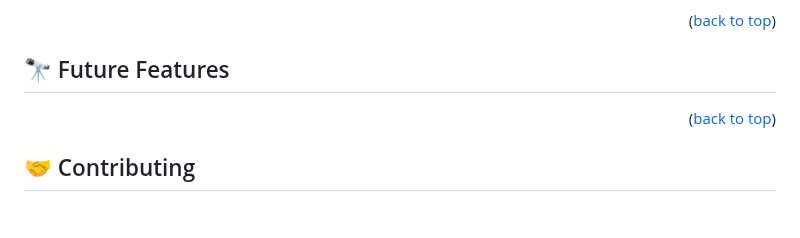
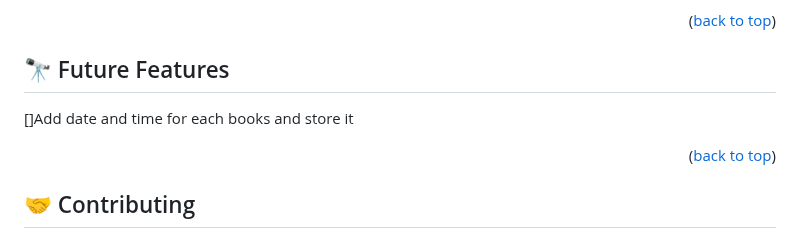
Before and after one commit to HanaSabih/awesome-books-with-es6, a Markdown page: README.md, the part around the change. GitHub-like rendering; blank space fills up the shorter version.

```diff
--- a/README.md
+++ b/README.md
@@ -151,6 +151,7 @@ To run tests, run the following command in your `git bash` or CLI:
 <!-- FUTURE FEATURES -->
 
 ## 🔭 Future Features <a name="future-features"></a>
+[]Add date and time for each books and store it
 
 
 
```
